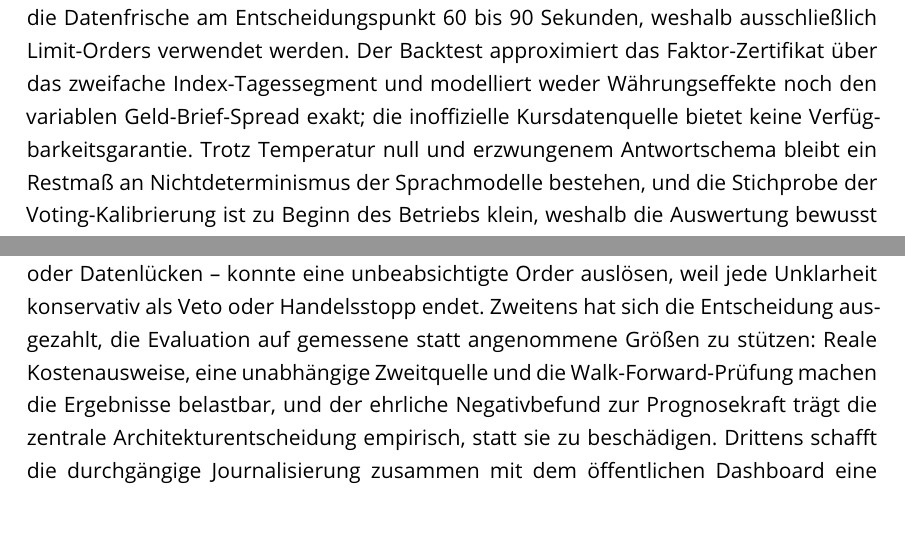
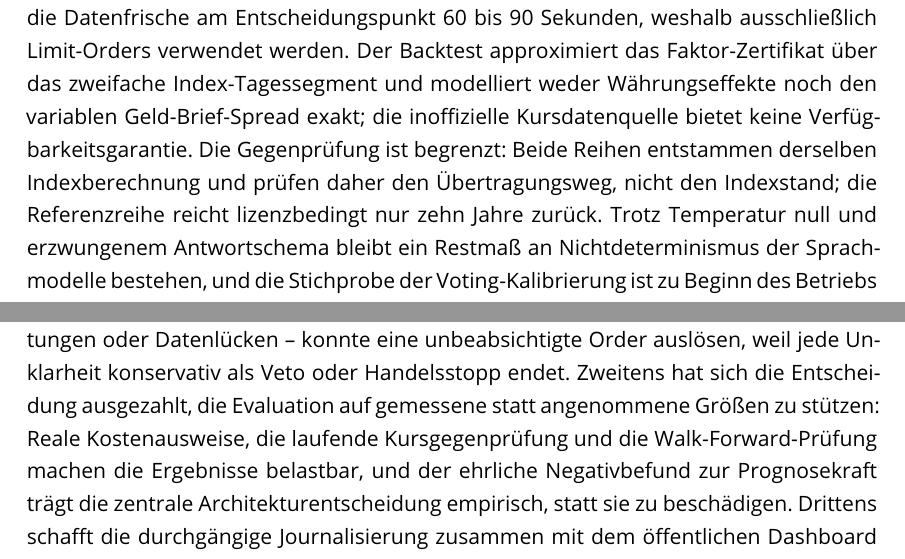
Before and after one commit to rollandkiss/FOM_Projektarbeit_KI_by_KlemensWaldhoer_AlexanderFischer-RollandKiss_31JUL2026_V1.0, a LaTeX document (main.tex, which reads kapitel/03_umsetzung.tex, kapitel/04_schluss.tex): two parts of pages 30 and 34 of 61, joined at a grey line, cut so that both start at the same text. Compiled offline with pdfLaTeX.

Commit message:
UPDATE - Anpassungen zu Kapitel 3 + 4 / Ergänzungen zu yfinance

```diff
--- a/kapitel/03_umsetzung.tex
+++ b/kapitel/03_umsetzung.tex
@@ -442,7 +442,10 @@ Aufbau beträgt die Datenfrische am Entscheidungspunkt 60 bis 90 Sekunden, wesha
 ausschließlich Limit-Orders verwendet werden. Der Backtest approximiert das
 Faktor-Zertifikat über das zweifache Index-Tagessegment und modelliert weder
 Währungseffekte noch den variablen Geld-Brief-Spread exakt; die inoffizielle
-Kursdatenquelle bietet keine Verfügbarkeitsgarantie. Trotz Temperatur null und
+Kursdatenquelle bietet keine Verfügbarkeitsgarantie. Die Gegenprüfung ist
+begrenzt: Beide Reihen entstammen derselben Indexberechnung und prüfen daher den
+Übertragungsweg, nicht den Indexstand; die Referenzreihe reicht lizenzbedingt nur
+zehn Jahre zurück. Trotz Temperatur null und
 erzwungenem Antwortschema bleibt ein Restmaß an Nichtdeterminismus der
 Sprachmodelle bestehen, und die Stichprobe der Voting-Kalibrierung ist zu Beginn
 des Betriebs klein, weshalb die Auswertung bewusst deskriptiv bleibt und keine
--- a/kapitel/04_schluss.tex
+++ b/kapitel/04_schluss.tex
@@ -73,8 +73,8 @@ beobachteter Fehlerfall -- weder Schemaverletzungen einzelner Modelle noch
 Zeitüberschreitungen oder Datenlücken -- konnte eine unbeabsichtigte Order
 auslösen, weil jede Unklarheit konservativ als Veto oder Handelsstopp endet.
 Zweitens hat sich die Entscheidung ausgezahlt, die Evaluation auf gemessene statt
-angenommene Größen zu stützen: Reale Kostenausweise, eine unabhängige Zweitquelle
-und die Walk-Forward-Prüfung machen die Ergebnisse belastbar, und der ehrliche
+angenommene Größen zu stützen: Reale Kostenausweise, die laufende
+Kursgegenprüfung und die Walk-Forward-Prüfung machen die Ergebnisse belastbar, und der ehrliche
 Negativbefund zur Prognosekraft trägt die zentrale Architekturentscheidung
 empirisch, statt sie zu beschädigen. Drittens schafft die durchgängige
 Journalisierung zusammen mit dem öffentlichen Dashboard eine Transparenz, die
```
Also changed, not shown: kapitel/03_umsetzung.tex (6 more changed lines), kapitel/04_schluss.tex (4 more changed lines).
